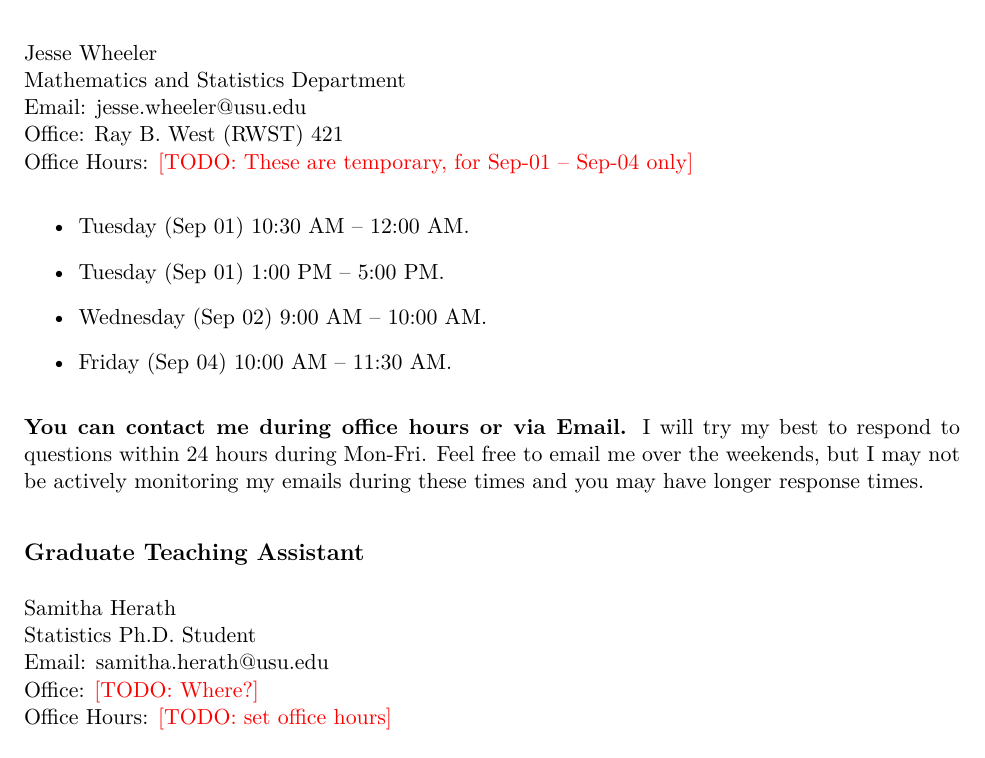
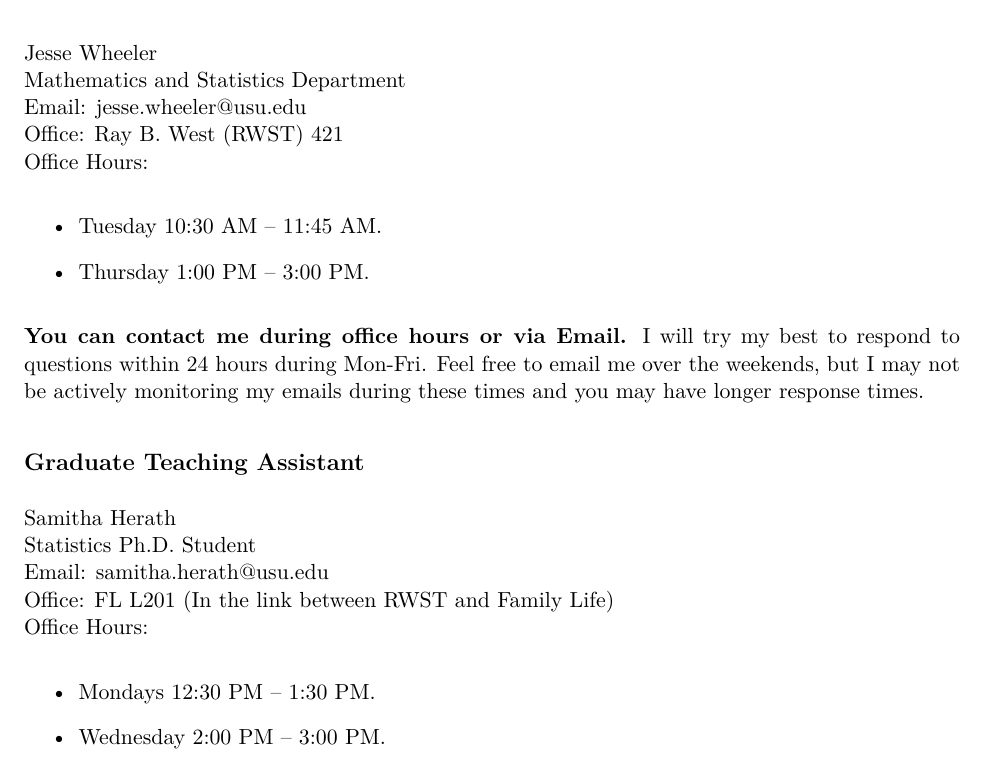
Before and after one commit to jeswheel/5200_f26, a LaTeX document (syllabus.tex): part of page 1 of 9, cut so that both start at the same text. The pictures show the PDF file syllabus.pdf that the author committed with the source.

Commit message:
updated office hours

```diff
--- a/syllabus.tex
+++ b/syllabus.tex
@@ -159,13 +159,11 @@ Jesse Wheeler \\
 Mathematics and Statistics Department \\
 Email: jesse.wheeler@usu.edu\\
 Office: Ray B. West (RWST) 421\\
-Office Hours:  \TODO{These are temporary, for Sep-01 -- Sep-04 only}
+Office Hours:
 
 \begin{itemize}
-  \item Tuesday (Sep 01) 10:30 AM -- 12:00 AM.
-  \item Tuesday (Sep 01) 1:00 PM -- 5:00 PM.
-  \item Wednesday (Sep 02) 9:00 AM -- 10:00 AM.
-  \item Friday (Sep 04) 10:00 AM -- 11:30 AM.
+  \item Tuesday 10:30 AM -- 11:45 AM.
+  \item Thursday 1:00 PM -- 3:00 PM.
   % \item Also by appointment if necessary.
 \end{itemize}
 
@@ -178,13 +176,13 @@ Feel free to email me over the weekends, but I may not be actively monitoring my
 Samitha Herath \\
 Statistics Ph.D. Student \\
 Email: samitha.herath@usu.edu\\
-Office: \TODO{Where?}\\
-Office Hours: \TODO{set office hours}
+Office: FL L201 (In the link between RWST and Family Life)\\
+Office Hours:
 
-% \begin{itemize}
-%   \item Mondays 10:00 AM -- 12:00 PM.
-%   \item Tuesdays 2:30 PM -- 4:00 PM.
-% \end{itemize}
+\begin{itemize}
+  \item Mondays 12:30 PM -- 1:30 PM.
+  \item Wednesday 2:00 PM -- 3:00 PM.
+\end{itemize}
 
 \pagebreak
 
```
Also changed, not shown: syllabus.pdf.
